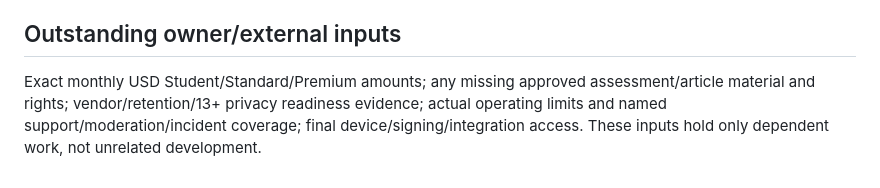
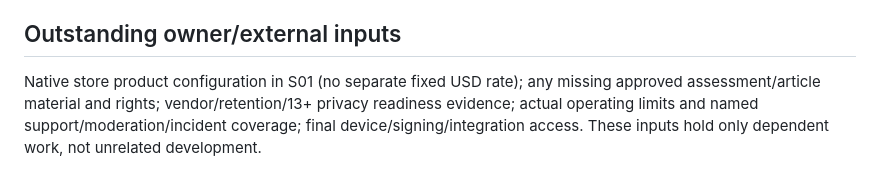
Before and after one commit to cozy-health/cozy-health-api, a Markdown page: docs/COMPLETION_PLAN_2026-10-29.md, the part around the change. GitHub-like rendering.

Commit message:
Remove obsolete fixed USD price prerequisite

```diff
--- a/docs/COMPLETION_PLAN_2026-10-29.md
+++ b/docs/COMPLETION_PLAN_2026-10-29.md
@@ -153,4 +153,4 @@ Publishing, production promotion, enabling production flags or inviting a live c
 
 ## Outstanding owner/external inputs
 
-Exact monthly USD Student/Standard/Premium amounts; any missing approved assessment/article material and rights; vendor/retention/13+ privacy readiness evidence; actual operating limits and named support/moderation/incident coverage; final device/signing/integration access. These inputs hold only dependent work, not unrelated development.
+Native store product configuration in S01 (no separate fixed USD rate); any missing approved assessment/article material and rights; vendor/retention/13+ privacy readiness evidence; actual operating limits and named support/moderation/incident coverage; final device/signing/integration access. These inputs hold only dependent work, not unrelated development.
```
